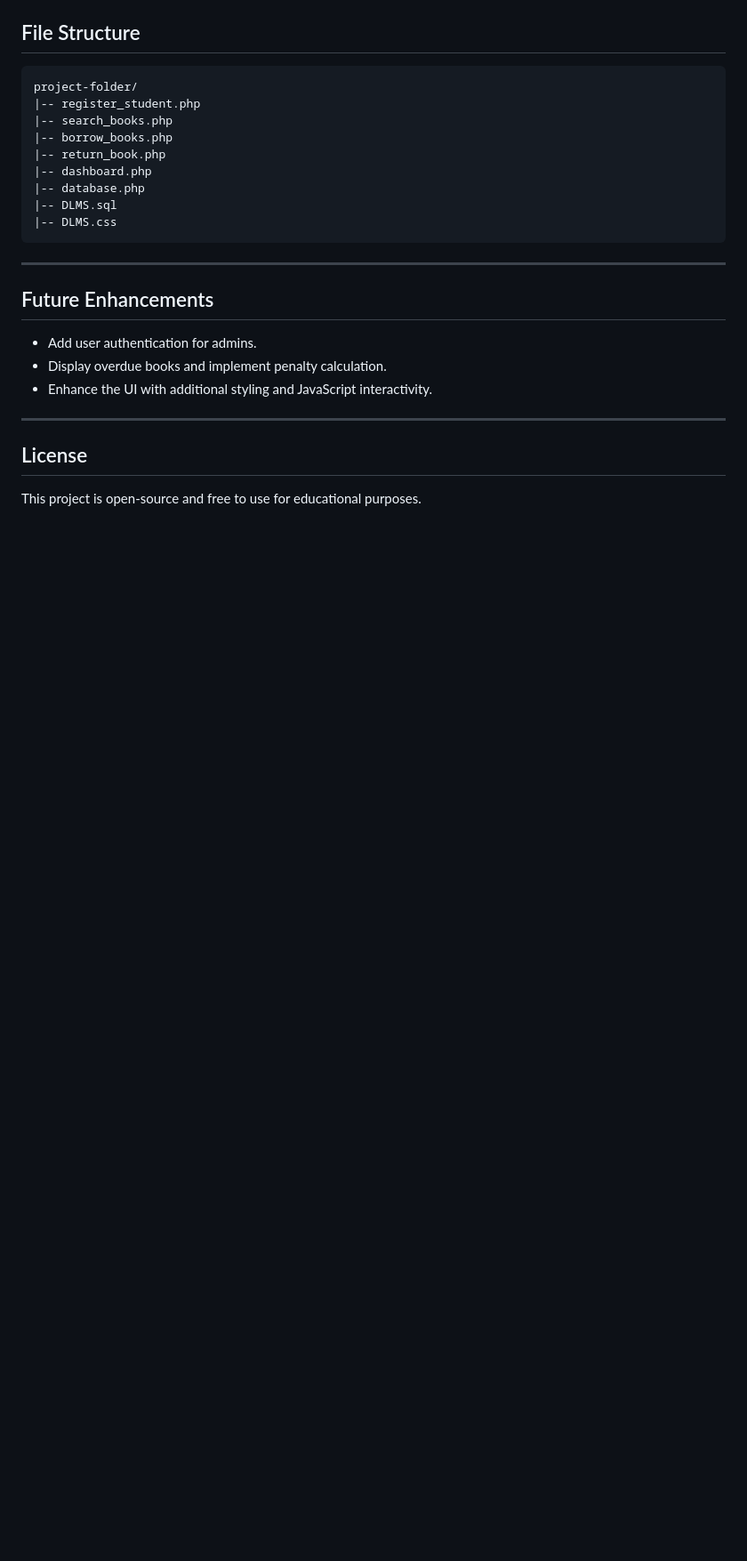
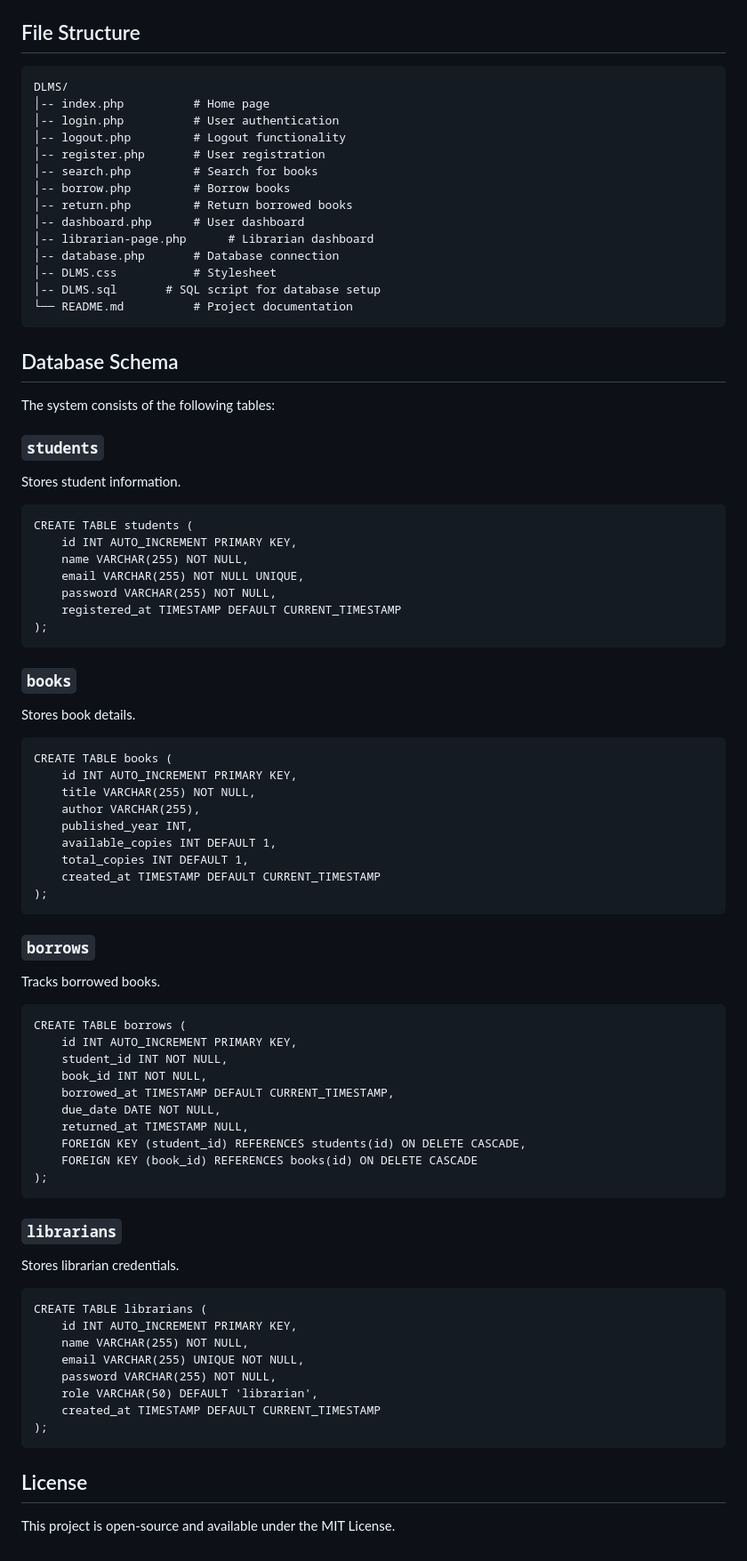
Before and after one commit to TARQ318/project_-NTM, a Markdown page: README.md, the part around one of its changes. Shown at 89% size. Drawn GitHub-style; blank space fills up the shorter version.

````diff
--- a/README.md
+++ b/README.md
@@ -146,25 +32,78 @@ Displays a dashboard with all borrowed books.
 
 ## File Structure
 ```
-project-folder/
-|-- register_student.php
-|-- search_books.php
-|-- borrow_books.php
-|-- return_book.php
-|-- dashboard.php
-|-- database.php
-|-- DLMS.sql
-|-- DLMS.css
+DLMS/
+│-- index.php          # Home page
+│-- login.php          # User authentication
+│-- logout.php         # Logout functionality
+│-- register.php       # User registration
+│-- search.php         # Search for books
+│-- borrow.php         # Borrow books
+│-- return.php         # Return borrowed books
+│-- dashboard.php      # User dashboard
+│-- librarian-page.php      # Librarian dashboard
+│-- database.php       # Database connection
+│-- DLMS.css           # Stylesheet
+│-- DLMS.sql       # SQL script for database setup
+└── README.md          # Project documentation
 ```
 
----
+## Database Schema
+The system consists of the following tables:
 
-## Future Enhancements
-- Add user authentication for admins.
-- Display overdue books and implement penalty calculation.
-- Enhance the UI with additional styling and JavaScript interactivity.
+### `students`
+Stores student information.
+```
+CREATE TABLE students (
+    id INT AUTO_INCREMENT PRIMARY KEY,
+    name VARCHAR(255) NOT NULL,
+    email VARCHAR(255) NOT NULL UNIQUE,
+    password VARCHAR(255) NOT NULL,
+    registered_at TIMESTAMP DEFAULT CURRENT_TIMESTAMP
+);
+```
 
----
+### `books`
+Stores book details.
+```
+CREATE TABLE books (
+    id INT AUTO_INCREMENT PRIMARY KEY,
+    title VARCHAR(255) NOT NULL,
+    author VARCHAR(255),
+    published_year INT,
+    available_copies INT DEFAULT 1,
+    total_copies INT DEFAULT 1,
+    created_at TIMESTAMP DEFAULT CURRENT_TIMESTAMP
+);
+```
+
+### `borrows`
+Tracks borrowed books.
+```
+CREATE TABLE borrows (
+    id INT AUTO_INCREMENT PRIMARY KEY,
+    student_id INT NOT NULL,
+    book_id INT NOT NULL,
+    borrowed_at TIMESTAMP DEFAULT CURRENT_TIMESTAMP,
+    due_date DATE NOT NULL,
+    returned_at TIMESTAMP NULL,
+    FOREIGN KEY (student_id) REFERENCES students(id) ON DELETE CASCADE,
+    FOREIGN KEY (book_id) REFERENCES books(id) ON DELETE CASCADE
+);
+```
+
+### `librarians`
+Stores librarian credentials.
+```
+CREATE TABLE librarians (
+    id INT AUTO_INCREMENT PRIMARY KEY,
+    name VARCHAR(255) NOT NULL,
+    email VARCHAR(255) UNIQUE NOT NULL,
+    password VARCHAR(255) NOT NULL,
+    role VARCHAR(50) DEFAULT 'librarian',
+    created_at TIMESTAMP DEFAULT CURRENT_TIMESTAMP
+);
+```
 
 ## License
-This project is open-source and free to use for educational purposes.
+This project is open-source and available under the MIT License.
````
Also changed, not shown: other parts of README.md (+27 -141 lines).
